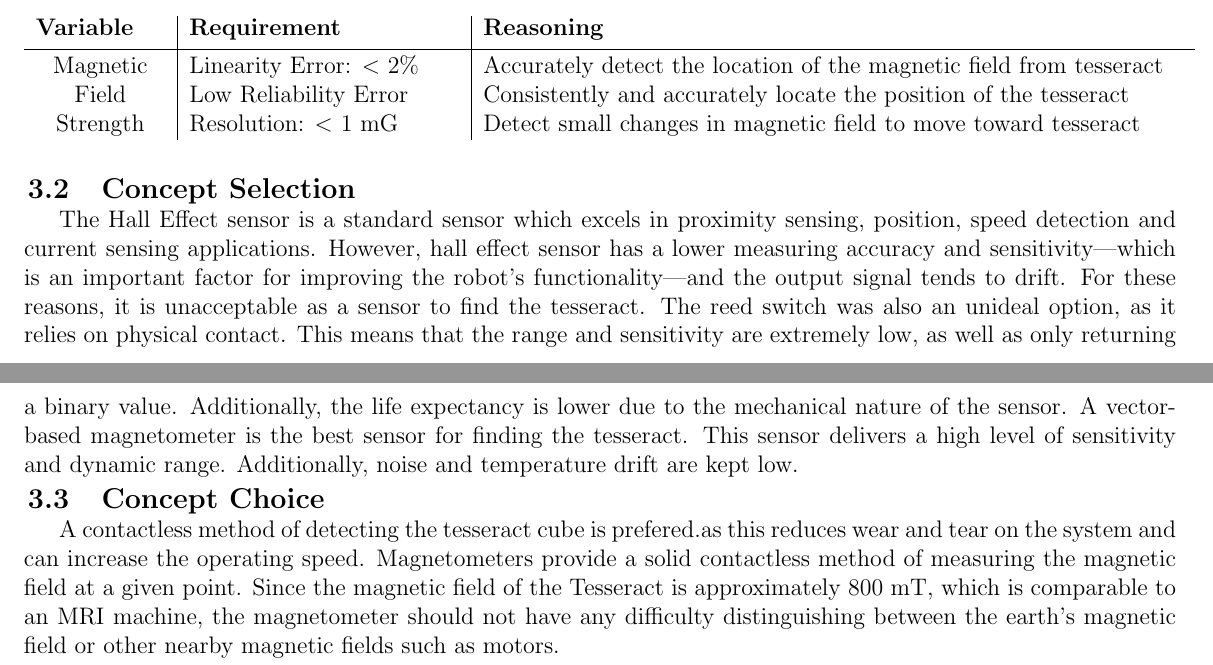
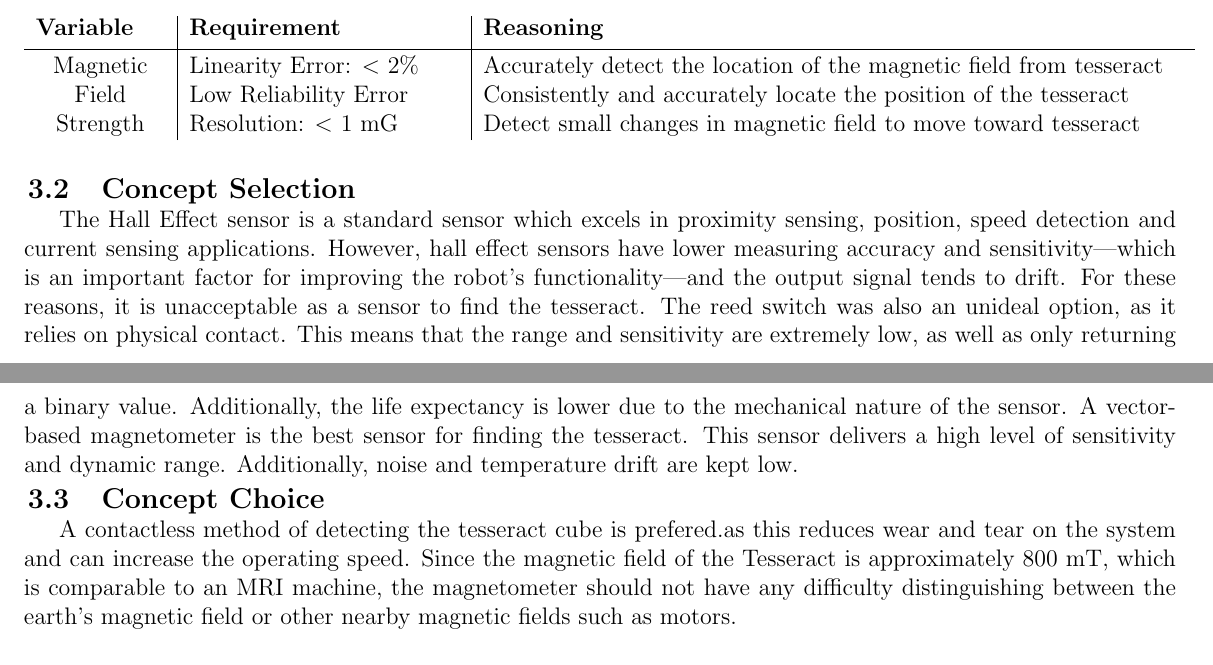
Before and after one commit to andrewrichardr/MSE3302SensorsActuators, a LaTeX document (Step2/Report2.tex): two parts of pages 2 and 3 of 5, joined at a grey line, cut so that both start at the same text. Compiled offline with pdfLaTeX.

Commit message:
Add files via upload

```diff
--- a/Step2/Report2.tex
+++ b/Step2/Report2.tex
@@ -145,12 +145,13 @@ For global positioning, a GNSS module will be used to provide latitude and longi
 
 
 \subsection{Concept Selection}
-The Hall Effect sensor is a standard sensor which excels in proximity sensing, position, speed detection and current sensing applications. However, hall effect sensor has a lower measuring accuracy and sensitivity—which is an important factor for improving the robot’s functionality—and the output signal tends to drift. For these reasons, it is unacceptable as a sensor to find the tesseract.
+The Hall Effect sensor is a standard sensor which excels in proximity sensing, position, speed detection and current sensing applications. However, hall effect sensors have lower measuring accuracy and sensitivity—which is an important factor for improving the robot’s functionality—and the output signal tends to drift. For these reasons, it is unacceptable as a sensor to find the tesseract.
 The reed switch was also an unideal option, as it relies on physical contact. This means that the range and sensitivity are extremely low, as well as only returning a binary value. Additionally, the life expectancy is lower due to the mechanical nature of the sensor.
 A vector-based magnetometer is the best sensor for finding the tesseract. This sensor delivers a high level of sensitivity and dynamic range. Additionally, noise and temperature drift are kept low.
 
 \subsection{Concept Choice}
-A contactless method of detecting the tesseract cube is prefered.as this reduces wear and tear on the system and can increase the operating speed. Magnetometers provide a solid contactless method of measuring the magnetic field at a given point. Since the magnetic field of the Tesseract is approximately 800 mT, which is comparable to an MRI machine, the magnetometer should not have any difficulty distinguishing between the earth’s magnetic field or other nearby magnetic fields such as motors.
+A contactless method of detecting the tesseract cube is prefered.as this reduces wear and tear on the system and can increase the operating speed. Since the magnetic field of the Tesseract is approximately 800 mT, which is comparable to an MRI machine, the magnetometer should not have any difficulty distinguishing between the earth’s magnetic field or other nearby magnetic fields such as motors.
+
 \subsection{Concept Model}\begin{figure}[htb!]
 \begin{center}
 \caption{Infrared Sensor Model}
```
